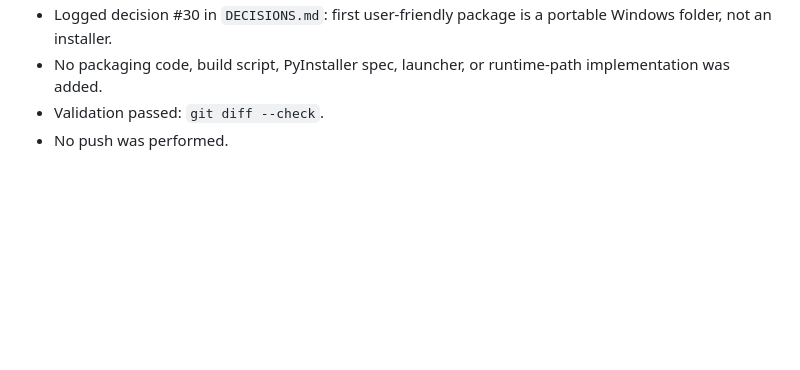
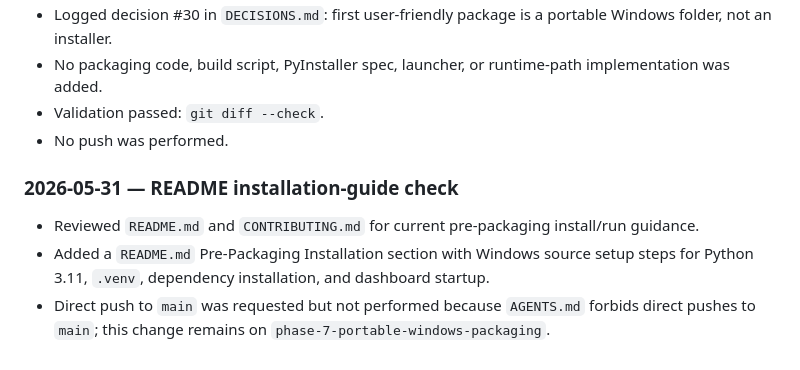
Before and after one commit to SayedAlmousawii/lab-imaging, a Markdown page: HANDOFF.md, the part around the change. Rendered like a GitHub page; blank space fills up the shorter version.

```diff
--- a/HANDOFF.md
+++ b/HANDOFF.md
@@ -1302,3 +1302,14 @@ changed (write "no changes this session" explicitly under that date).
   runtime-path implementation was added.
 - Validation passed: `git diff --check`.
 - No push was performed.
+
+### 2026-05-31 — README installation-guide check
+
+- Reviewed `README.md` and `CONTRIBUTING.md` for current pre-packaging
+  install/run guidance.
+- Added a `README.md` Pre-Packaging Installation section with Windows
+  source setup steps for Python 3.11, `.venv`, dependency installation,
+  and dashboard startup.
+- Direct push to `main` was requested but not performed because
+  `AGENTS.md` forbids direct pushes to `main`; this change remains on
+  `phase-7-portable-windows-packaging`.
```
Also changed, not shown: README.md (+34 -0 lines).
